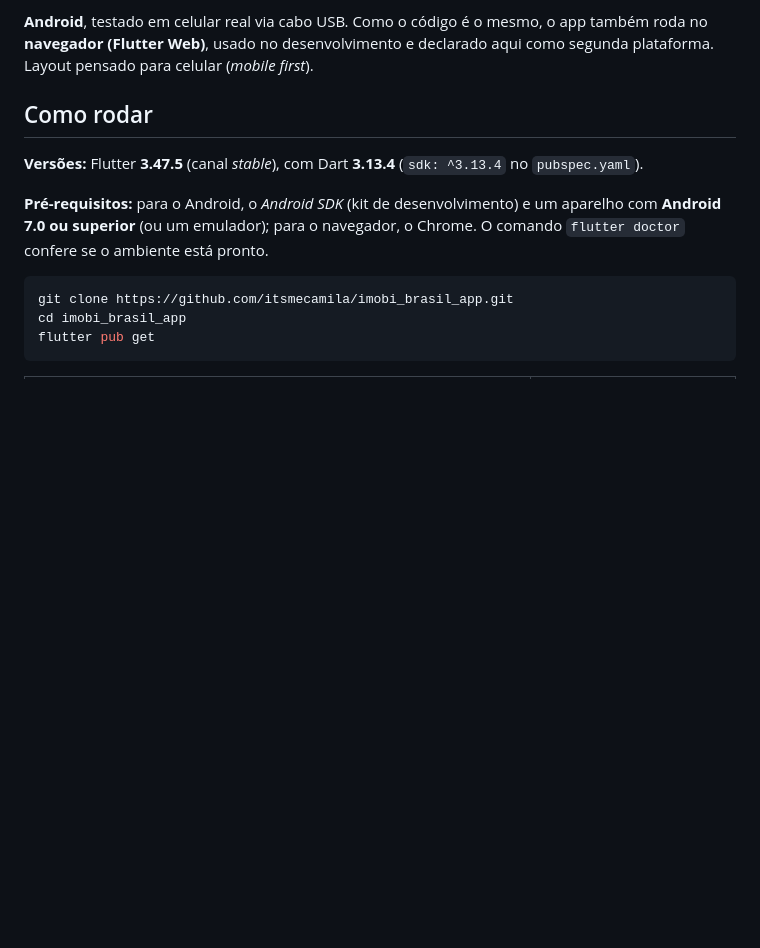
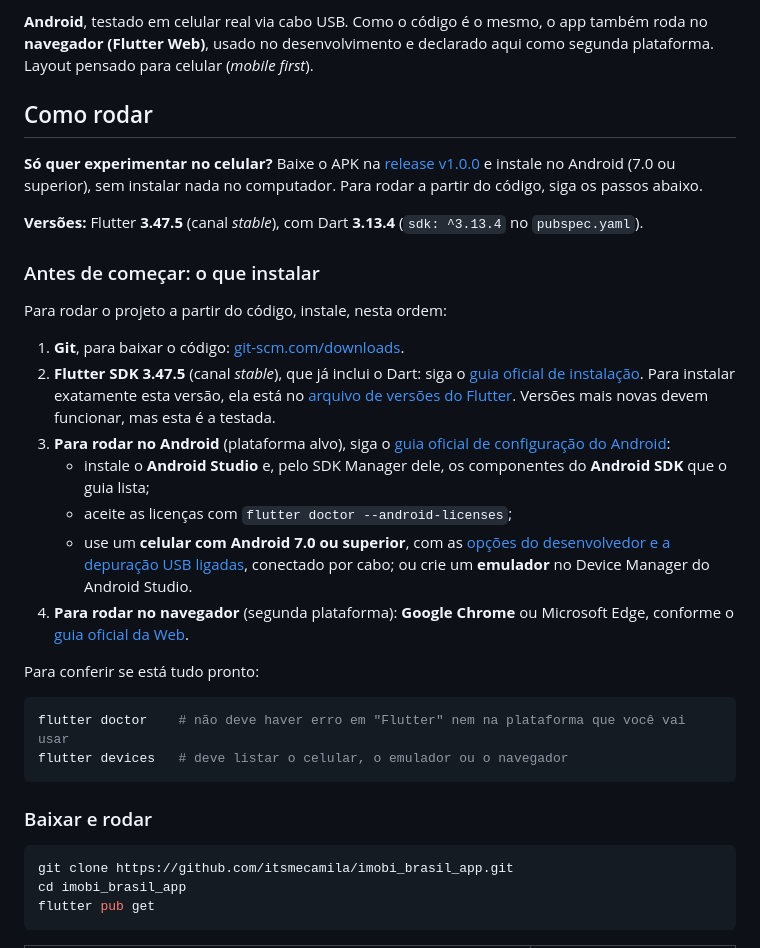
Before and after one commit to itsmecamila/imobi_brasil_app, a Markdown page: README.md, the part around the change. Rendered like a GitHub page; blank space fills up the shorter version.

Commit message:
docs: detalhar no README o que instalar antes de rodar, com links oficiais

````diff
--- a/README.md
+++ b/README.md
@@ -8,9 +8,30 @@ Aplicativo Flutter de **listagem, detalhe, edição e cadastro de imóveis, com
 
 ## Como rodar
 
+**Só quer experimentar no celular?** Baixe o APK na [release v1.0.0](https://github.com/itsmecamila/imobi_brasil_app/releases/tag/v1.0.0) e instale no Android (7.0 ou superior), sem instalar nada no computador. Para rodar a partir do código, siga os passos abaixo.
+
 **Versões:** Flutter **3.47.5** (canal *stable*), com Dart **3.13.4** (`sdk: ^3.13.4` no `pubspec.yaml`).
 
-**Pré-requisitos:** para o Android, o *Android SDK* (kit de desenvolvimento) e um aparelho com **Android 7.0 ou superior** (ou um emulador); para o navegador, o Chrome. O comando `flutter doctor` confere se o ambiente está pronto.
+### Antes de começar: o que instalar
+
+Para rodar o projeto a partir do código, instale, nesta ordem:
+
+1. **Git**, para baixar o código: [git-scm.com/downloads](https://git-scm.com/downloads).
+2. **Flutter SDK 3.47.5** (canal *stable*), que já inclui o Dart: siga o [guia oficial de instalação](https://docs.flutter.dev/get-started/install). Para instalar exatamente esta versão, ela está no [arquivo de versões do Flutter](https://docs.flutter.dev/install/archive). Versões mais novas devem funcionar, mas esta é a testada.
+3. **Para rodar no Android** (plataforma alvo), siga o [guia oficial de configuração do Android](https://docs.flutter.dev/platform-integration/android/setup):
+   - instale o **Android Studio** e, pelo SDK Manager dele, os componentes do **Android SDK** que o guia lista;
+   - aceite as licenças com `flutter doctor --android-licenses`;
+   - use um **celular com Android 7.0 ou superior**, com as [opções do desenvolvedor e a depuração USB ligadas](https://developer.android.com/studio/debug/dev-options), conectado por cabo; ou crie um **emulador** no Device Manager do Android Studio.
+4. **Para rodar no navegador** (segunda plataforma): **Google Chrome** ou Microsoft Edge, conforme o [guia oficial da Web](https://docs.flutter.dev/platform-integration/web/setup).
+
+Para conferir se está tudo pronto:
+
+```bash
+flutter doctor    # não deve haver erro em "Flutter" nem na plataforma que você vai usar
+flutter devices   # deve listar o celular, o emulador ou o navegador
+```
+
+### Baixar e rodar
 
 ```bash
 git clone https://github.com/itsmecamila/imobi_brasil_app.git
````
